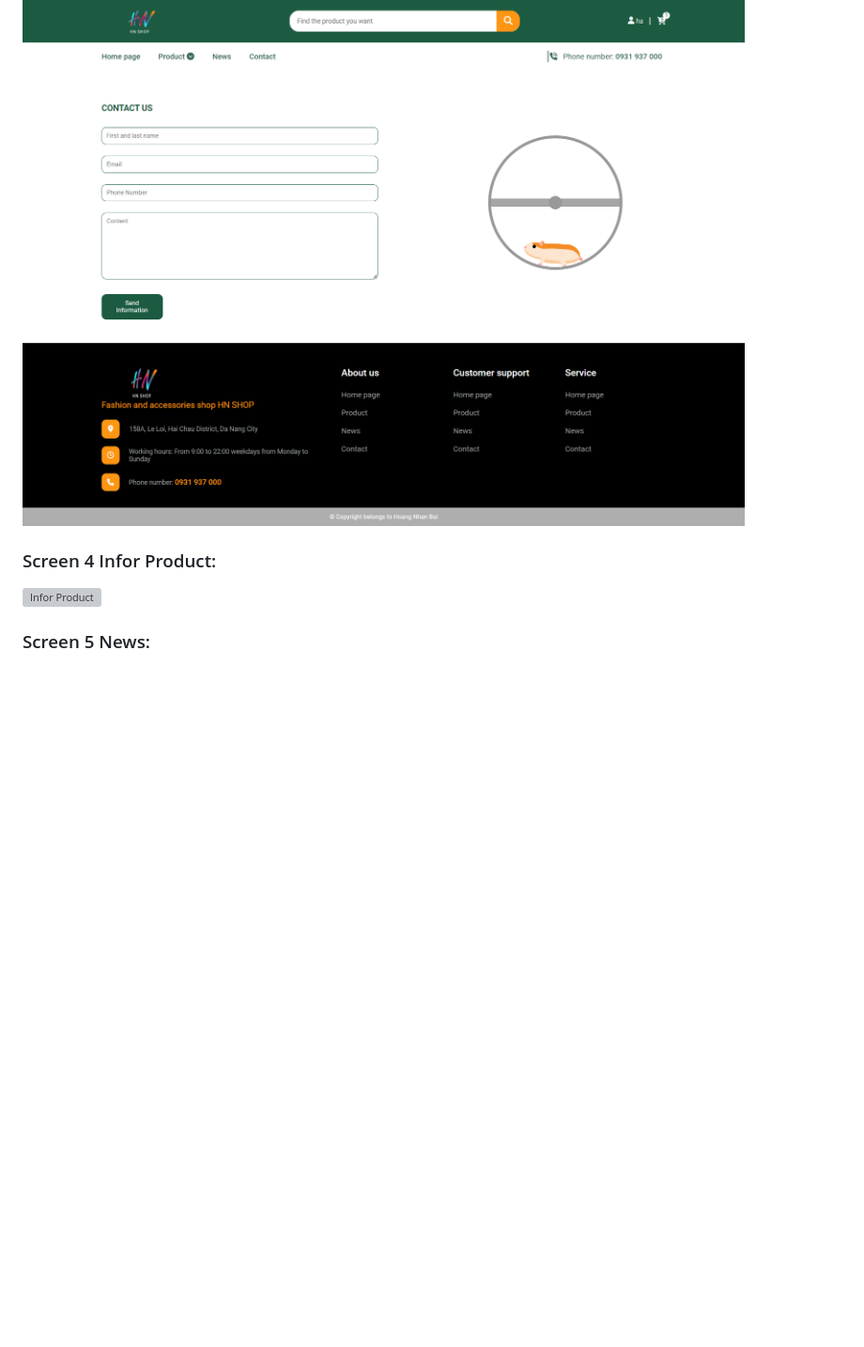
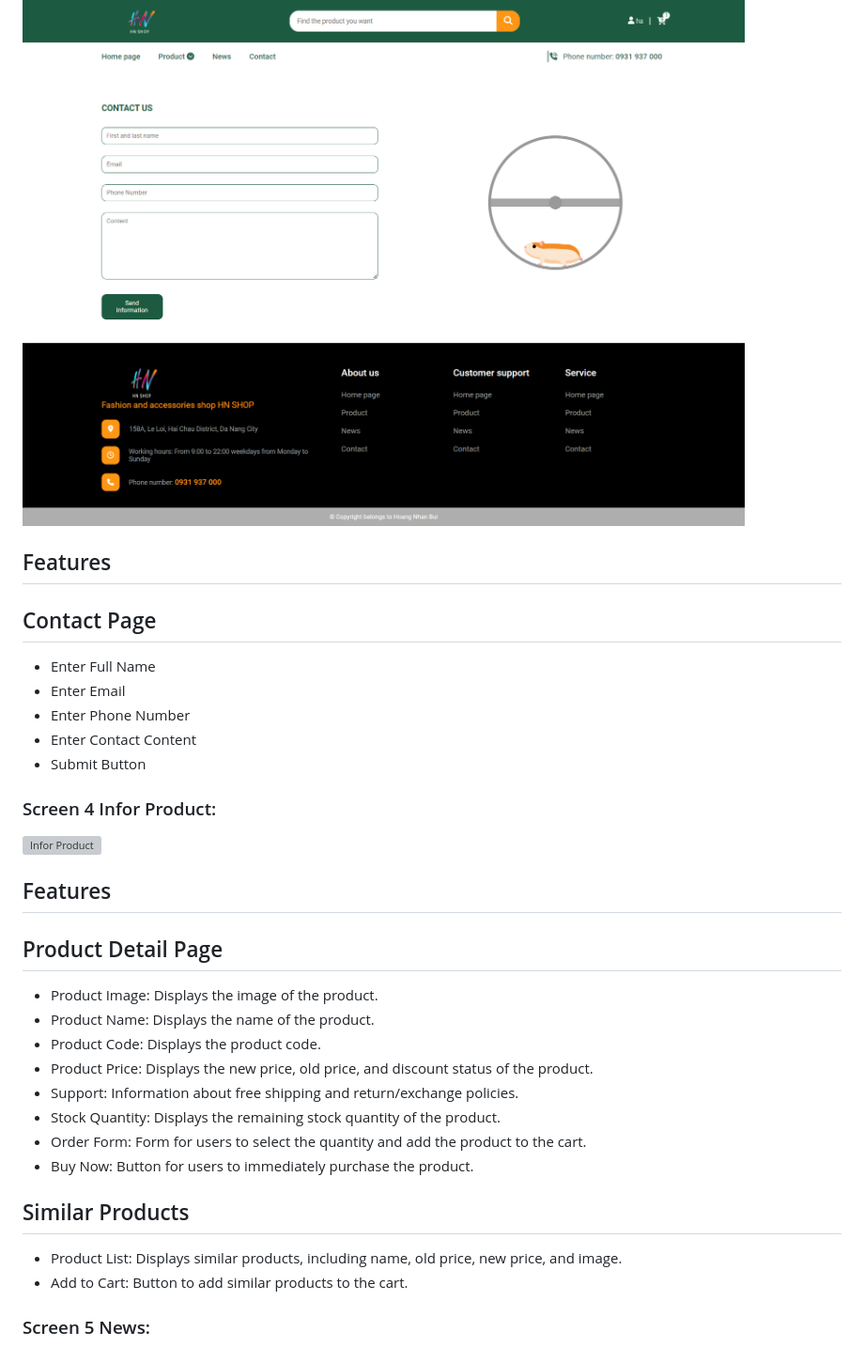
Before and after one commit to Vipproplayerone1/FinalWebDesign, a Markdown page: README.md, the part around one of its changes. Shown at 94% size. Rendered like a GitHub page; blank space fills up the shorter version; grey boxes are pictures that could not be loaded.

```diff
--- a/README.md
+++ b/README.md
@@ -83,9 +135,30 @@
 
 ### Screen 3 Contact:
 ![Contact](https://github.com/Vipproplayerone1/FinalWebDesign/blob/update-readme/3.png)
+## Features
+## Contact Page
+- Enter Full Name
+- Enter Email
+- Enter Phone Number
+- Enter Contact Content
+- Submit Button
 
 ### Screen 4 Infor Product:
 ![Infor Product](https://github.com/Vipproplayerone1/FinalWebDesign/blob/update-readme/4.png)
+## Features
+## Product Detail Page
+- Product Image: Displays the image of the product.
+- Product Name: Displays the name of the product.
+- Product Code: Displays the product code.
+- Product Price: Displays the new price, old price, and discount status of the product.
+- Support: Information about free shipping and return/exchange policies.
+- Stock Quantity: Displays the remaining stock quantity of the product.
+- Order Form: Form for users to select the quantity and add the product to the cart.
+- Buy Now: Button for users to immediately purchase the product.
+
+## Similar Products
+- Product List: Displays similar products, including name, old price, new price, and image.
+- Add to Cart: Button to add similar products to the cart.
 
 ### Screen 5 News:
 ![News](https://github.com/Vipproplayerone1/FinalWebDesign/blob/update-readme/5.png)
```
Also changed, not shown: other parts of README.md (+92 -0 lines).
